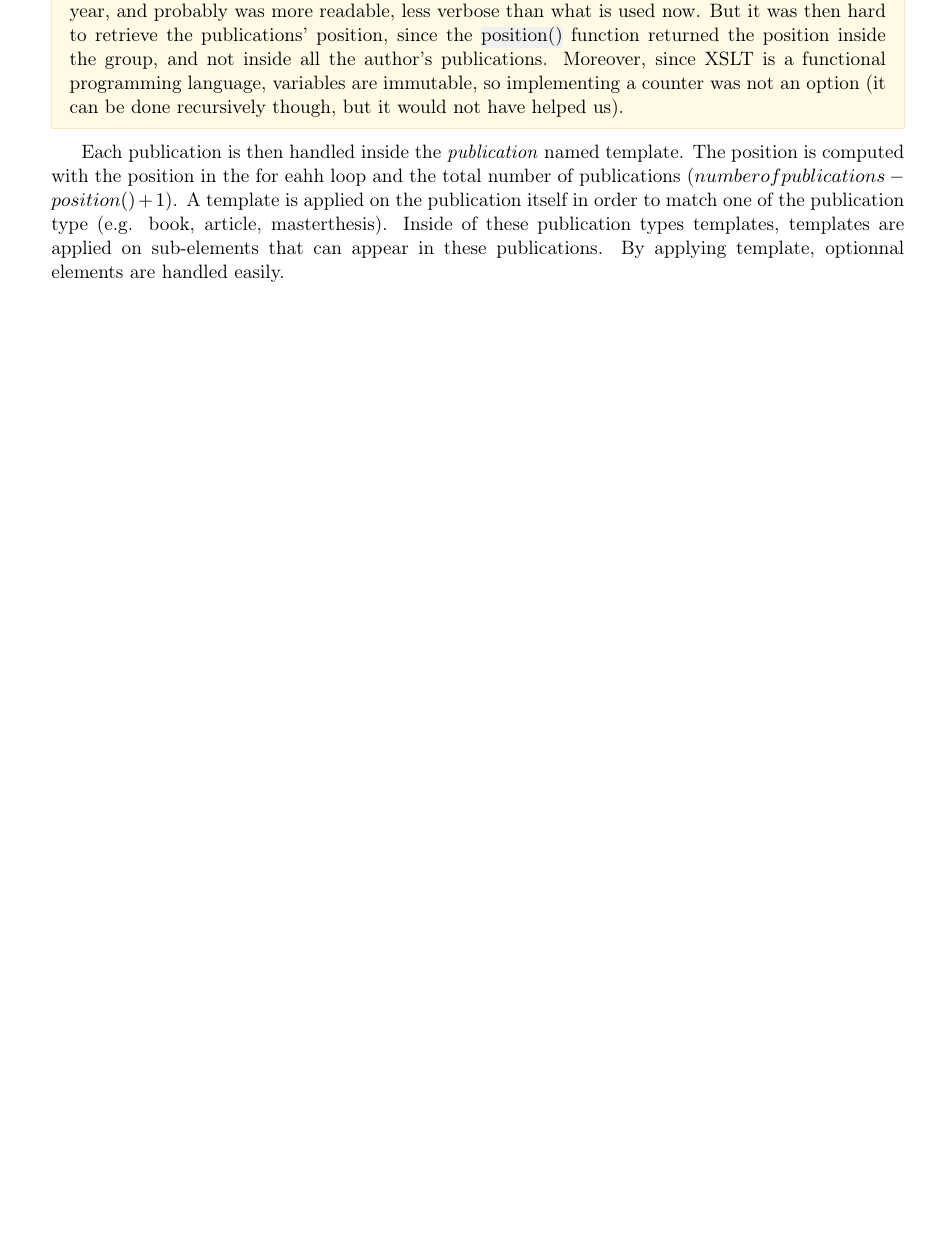
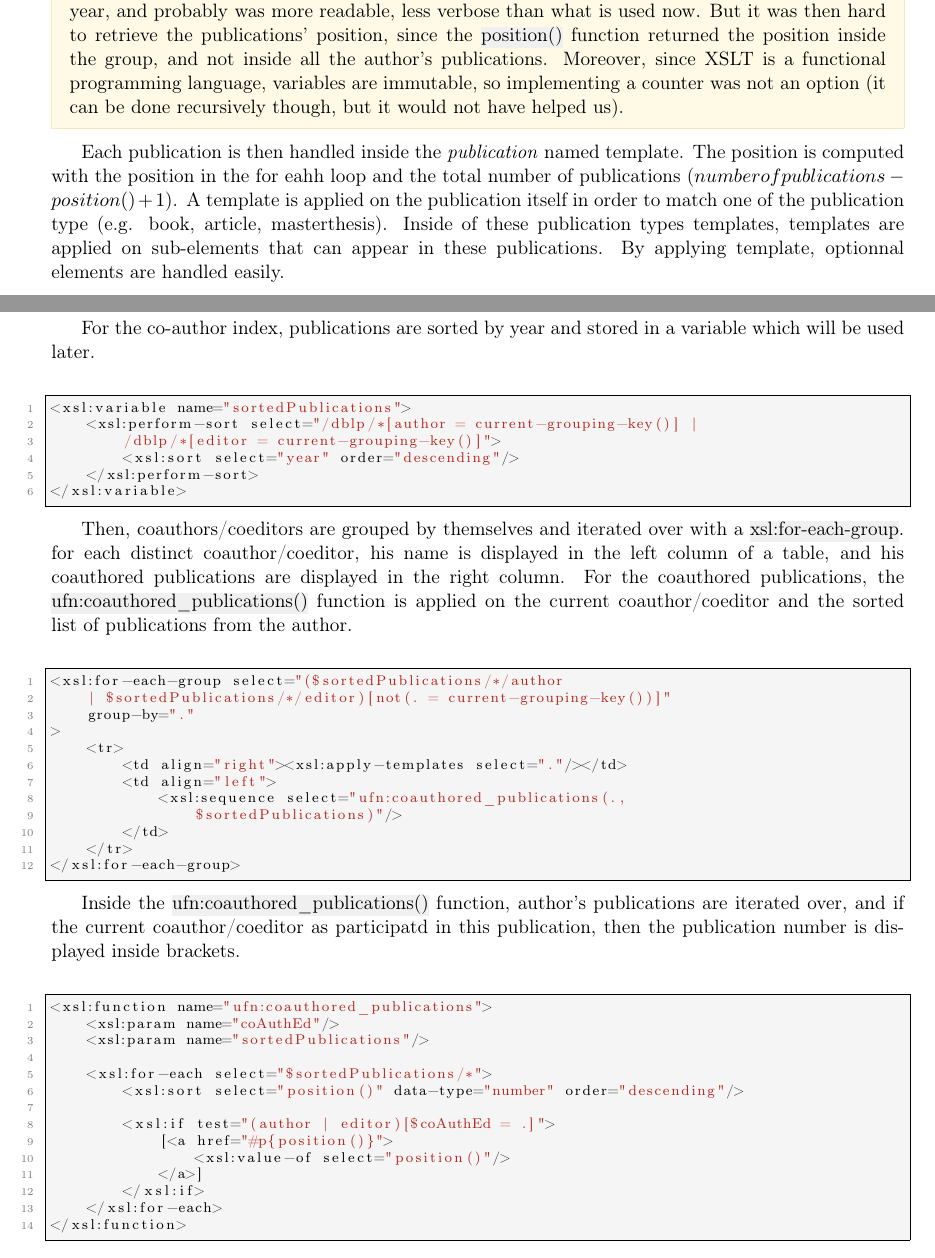
Before and after one commit to ObsidianWitch/eduinfoh509a2, a LaTeX document (Report/report.tex, which reads Report/implementation.tex): part of page 2 of 4 before the commit and two parts of pages 2 and 3 of 4 after it, the two joined at a grey line, cut so that both start at the same text, the shorter picture padded with empty space. Compiled offline with pdfLaTeX.

Commit message:
report - co-authors index

```diff
--- a/Report/implementation.tex
+++ b/Report/implementation.tex
@@ -103,5 +103,60 @@ publications. By applying template, optionnal elements are handled easily.
 \newpage
 
 \subsection{Co-authors index}
-% TODO
+For the co-author index, publications are sorted by year and stored in a
+variable which will be used later.\\
+
+\begin{lstlisting}
+<xsl:variable name="sortedPublications">
+    <xsl:perform-sort select="/dblp/*[author = current-grouping-key()] |
+        /dblp/*[editor = current-grouping-key()]">
+        <xsl:sort select="year" order="descending"/>
+    </xsl:perform-sort>
+</xsl:variable>
+\end{lstlisting}
+\
+
+Then, coauthors/coeditors are grouped by themselves and iterated over with a
+\hl{xsl:for-each-group}. for each distinct coauthor/coeditor, his name is
+displayed in the left column of a table, and his coauthored publications
+are displayed in the right column. For the coauthored publications, the
+\hl{ufn:coauthored\_publications()} function is applied on the current
+coauthor/coeditor and the sorted list of publications from the author.\\
+
+\begin{lstlisting}
+<xsl:for-each-group select="($sortedPublications/*/author
+    | $sortedPublications/*/editor)[not(. = current-grouping-key())]"
+    group-by="."
+>
+    <tr>
+        <td align="right"><xsl:apply-templates select="."/></td>
+        <td align="left">
+            <xsl:sequence select="ufn:coauthored_publications(.,
+                $sortedPublications)"/>
+        </td>
+    </tr>
+</xsl:for-each-group>
+\end{lstlisting}
+\
+
+Inside the \hl{ufn:coauthored\_publications()} function, author's publications
+are iterated over, and if the current coauthor/coeditor as participatd in this
+publication, then the publication number is displayed inside brackets.\\
+
+\begin{lstlisting}
+<xsl:function name="ufn:coauthored_publications">
+    <xsl:param name="coAuthEd"/>
+    <xsl:param name="sortedPublications"/>
+
+    <xsl:for-each select="$sortedPublications/*">
+        <xsl:sort select="position()" data-type="number" order="descending"/>
+
+        <xsl:if test="(author | editor)[$coAuthEd = .]">
+            [<a href="#p{position()}">
+                <xsl:value-of select="position()"/>
+            </a>]
+        </xsl:if>
+    </xsl:for-each>
+</xsl:function>
+\end{lstlisting}
 \newpage
```
